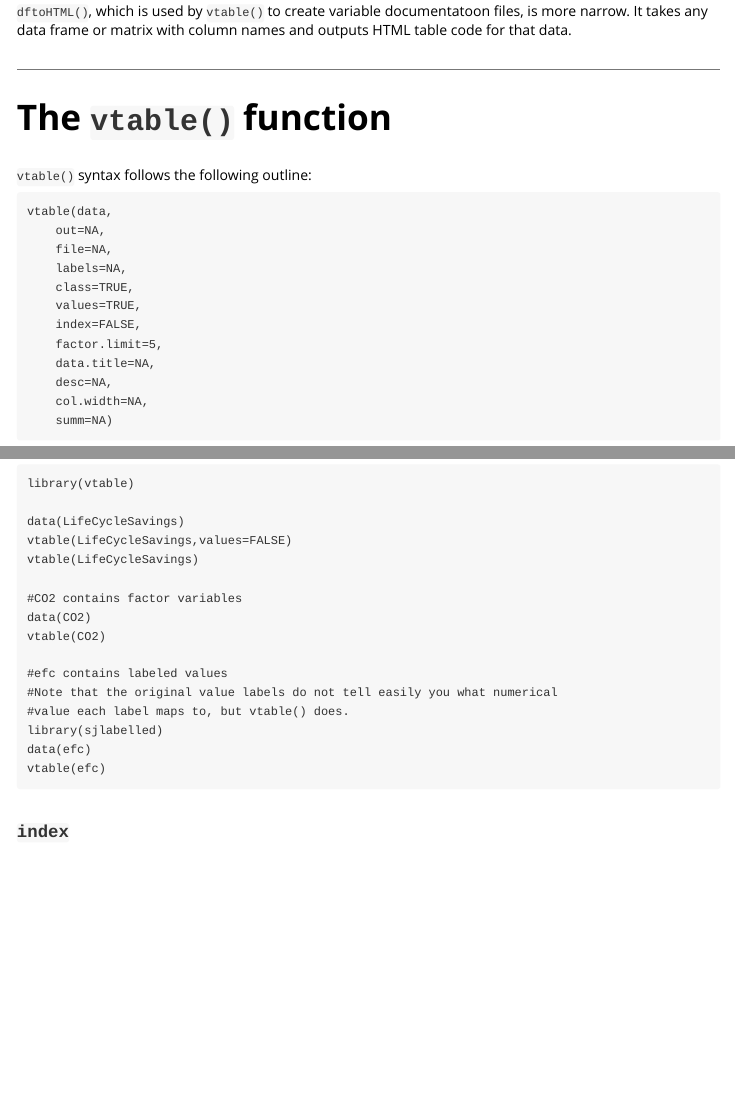
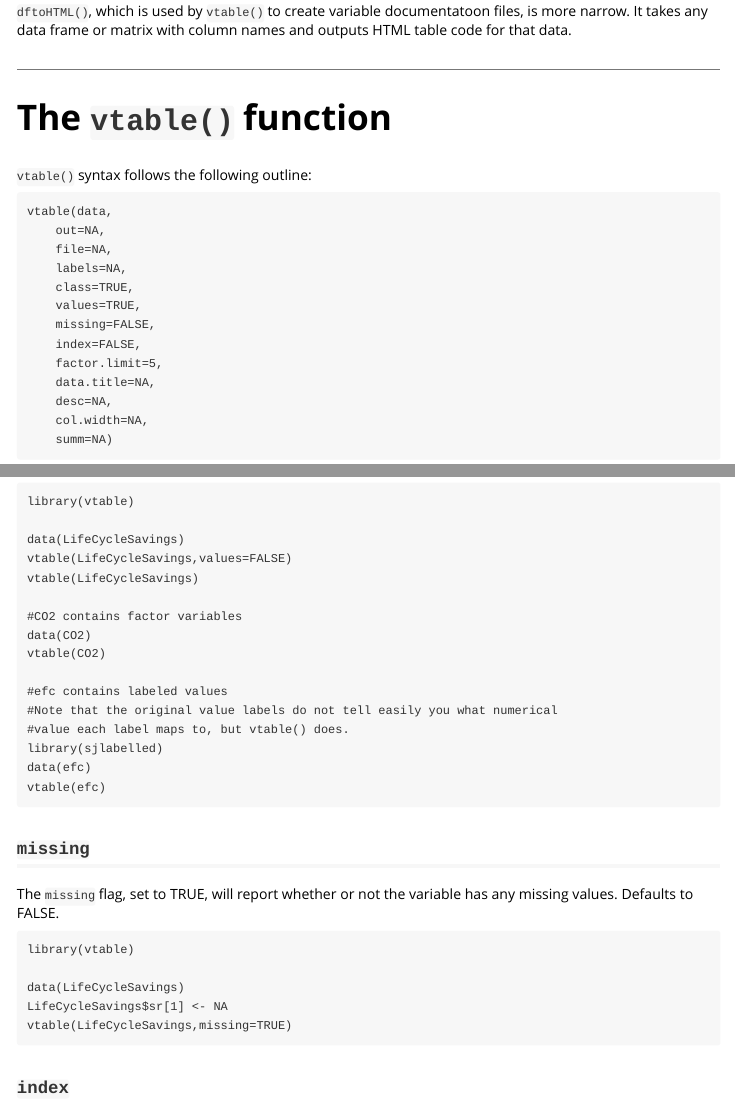
Before and after one commit to NickCH-K/vtable, an R Markdown document (vignettes/vtable.Rmd): the page in a window 1100 px wide, from 460 px down, and a second part further down, joined at a grey line. Rendered offline with R 4.5, knitr and Pandoc, with nearby package versions.

Commit message:
Cleaned up error messages and documentation for new 'missing' option

````diff
--- a/vignettes/vtable.Rmd
+++ b/vignettes/vtable.Rmd
@@ -35,6 +35,7 @@ vtable(data,
     labels=NA,
     class=TRUE,
     values=TRUE,
+    missing=FALSE,
     index=FALSE,
     factor.limit=5,
     data.title=NA,
@@ -216,6 +217,18 @@ data(efc)
 vtable(efc)
 ```
 
+## `missing`
+
+The `missing` flag, set to TRUE, will report whether or not the variable has any missing values. Defaults to FALSE.
+
+```
+library(vtable)
+
+data(LifeCycleSavings)
+LifeCycleSavings$sr[1] <- NA
+vtable(LifeCycleSavings,missing=TRUE)
+```
+
 ## `index`
 
 The `index` flag will either report or not report the index number of each variable. Defaults to FALSE.
````
Also changed, not shown: R/vtable.R (+4 -4 lines), 1 other file.
